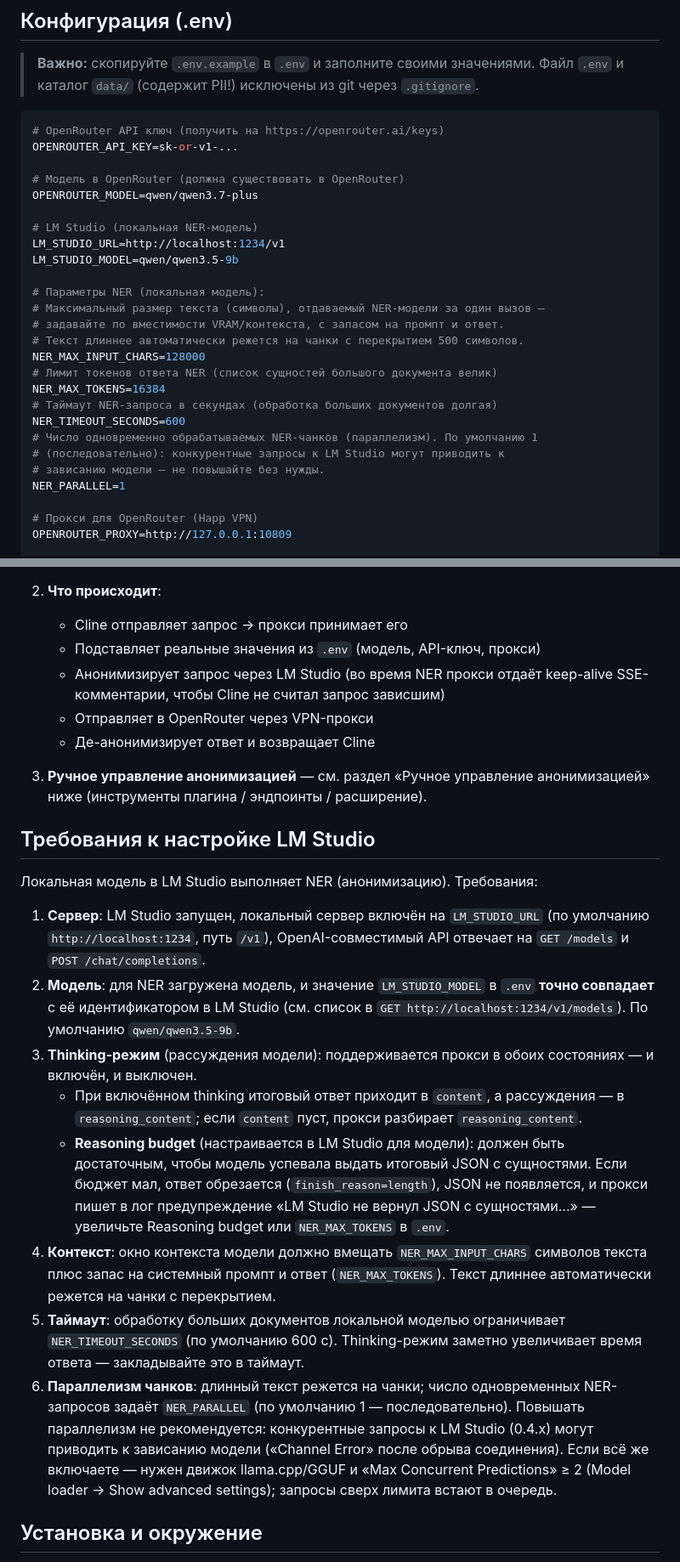
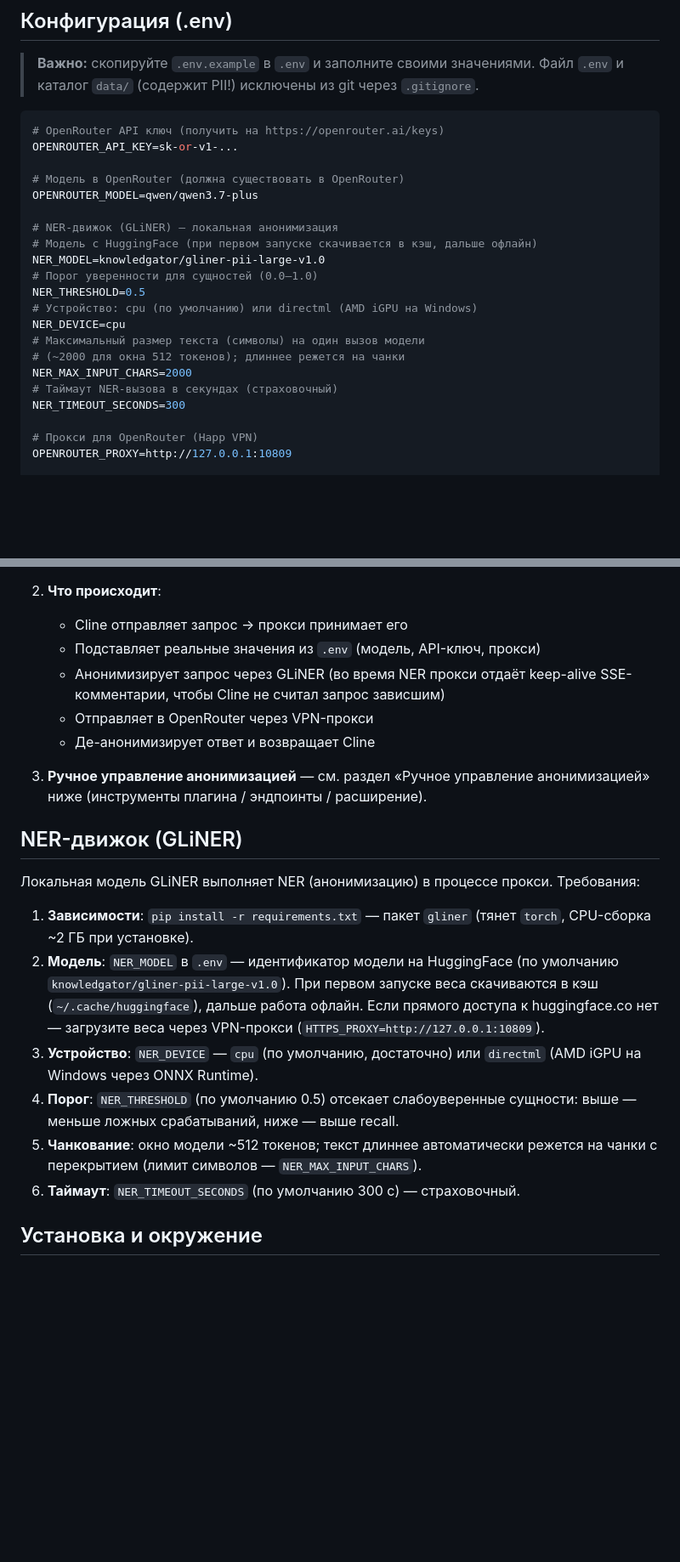
Before and after one commit to Guerchoig/anonymizer_proxy, a Markdown page: README.md, 2 parts joined by grey strips. Shown at 85% size. Drawn GitHub-style; blank space fills up the shorter version.

Commit message:
docs: README про NER-движок GLiNER

```diff
--- a/README.md
+++ b/README.md
@@ -242,23 +237,18 @@ OPENROUTER_API_KEY=sk-or-v1-...
 # Модель в OpenRouter (должна существовать в OpenRouter)
 OPENROUTER_MODEL=qwen/qwen3.7-plus
 
-# LM Studio (локальная NER-модель)
-LM_STUDIO_URL=http://localhost:1234/v1
-LM_STUDIO_MODEL=qwen/qwen3.5-9b
-
-# Параметры NER (локальная модель):
-# Максимальный размер текста (символы), отдаваемый NER-модели за один вызов —
-# задавайте по вместимости VRAM/контекста, с запасом на промпт и ответ.
-# Текст длиннее автоматически режется на чанки с перекрытием 500 символов.
-NER_MAX_INPUT_CHARS=128000
-# Лимит токенов ответа NER (список сущностей большого документа велик)
-NER_MAX_TOKENS=16384
-# Таймаут NER-запроса в секундах (обработка больших документов долгая)
-NER_TIMEOUT_SECONDS=600
-# Число одновременно обрабатываемых NER-чанков (параллелизм). По умолчанию 1
-# (последовательно): конкурентные запросы к LM Studio могут приводить к
-# зависанию модели — не повышайте без нужды.
-NER_PARALLEL=1
+# NER-движок (GLiNER) — локальная анонимизация
+# Модель с HuggingFace (при первом запуске скачивается в кэш, дальше офлайн)
+NER_MODEL=knowledgator/gliner-pii-large-v1.0
+# Порог уверенности для сущностей (0.0–1.0)
+NER_THRESHOLD=0.5
+# Устройство: cpu (по умолчанию) или directml (AMD iGPU на Windows)
+NER_DEVICE=cpu
+# Максимальный размер текста (символы) на один вызов модели
+# (~2000 для окна 512 токенов); длиннее режется на чанки
+NER_MAX_INPUT_CHARS=2000
+# Таймаут NER-вызова в секундах (страховочный)
+NER_TIMEOUT_SECONDS=300
 
 # Прокси для OpenRouter (Happ VPN)
 OPENROUTER_PROXY=http://127.0.0.1:10809
@@ -335,7 +325,7 @@ NO_PROXY=localhost,127.0.0.1,::1
 2. **Что происходит**:
    - Cline отправляет запрос → прокси принимает его
    - Подставляет реальные значения из `.env` (модель, API-ключ, прокси)
-   - Анонимизирует запрос через LM Studio (во время NER прокси отдаёт
+   - Анонимизирует запрос через GLiNER (во время NER прокси отдаёт
      keep-alive SSE-комментарии, чтобы Cline не считал запрос зависшим)
    - Отправляет в OpenRouter через VPN-прокси
    - Де-анонимизирует ответ и возвращает Cline
@@ -343,42 +333,24 @@ NO_PROXY=localhost,127.0.0.1,::1
 3. **Ручное управление анонимизацией** — см. раздел «Ручное управление
    анонимизацией» ниже (инструменты плагина / эндпоинты / расширение).
 
-## Требования к настройке LM Studio
+## NER-движок (GLiNER)
 
-Локальная модель в LM Studio выполняет NER (анонимизацию). Требования:
+Локальная модель GLiNER выполняет NER (анонимизацию) в процессе прокси. Требования:
 
-1. **Сервер**: LM Studio запущен, локальный сервер включён на
-   `LM_STUDIO_URL` (по умолчанию `http://localhost:1234`, путь `/v1`),
-   OpenAI-совместимый API отвечает на `GET /models` и
-   `POST /chat/completions`.
-2. **Модель**: для NER загружена модель, и значение `LM_STUDIO_MODEL` в `.env`
-   **точно совпадает** с её идентификатором в LM Studio (см. список в
-   `GET http://localhost:1234/v1/models`). По умолчанию `qwen/qwen3.5-9b`.
-3. **Thinking-режим** (рассуждения модели): поддерживается прокси в обоих
-   состояниях — и включён, и выключен.
-   - При включённом thinking итоговый ответ приходит в `content`, а
-     рассуждения — в `reasoning_content`; если `content` пуст, прокси
-     разбирает `reasoning_content`.
-   - **Reasoning budget** (настраивается в LM Studio для модели): должен быть
-     достаточным, чтобы модель успевала выдать итоговый JSON с сущностями.
-     Если бюджет мал, ответ обрезается (`finish_reason=length`), JSON не
-     появляется, и прокси пишет в лог предупреждение
-     «LM Studio не вернул JSON с сущностями…» — увеличьте Reasoning budget
-     или `NER_MAX_TOKENS` в `.env`.
-4. **Контекст**: окно контекста модели должно вмещать `NER_MAX_INPUT_CHARS`
-   символов текста плюс запас на системный промпт и ответ
-   (`NER_MAX_TOKENS`). Текст длиннее автоматически режется на чанки
-   с перекрытием.
-5. **Таймаут**: обработку больших документов локальной моделью ограничивает
-   `NER_TIMEOUT_SECONDS` (по умолчанию 600 с). Thinking-режим заметно
-   увеличивает время ответа — закладывайте это в таймаут.
-6. **Параллелизм чанков**: длинный текст режется на чанки; число одновременных
-   NER-запросов задаёт `NER_PARALLEL` (по умолчанию 1 — последовательно).
-   Повышать параллелизм не рекомендуется: конкурентные запросы к LM Studio
-   (0.4.x) могут приводить к зависанию модели («Channel Error» после обрыва
-   соединения). Если всё же включаете — нужен движок llama.cpp/GGUF и
-   «Max Concurrent Predictions» ≥ 2 (Model loader → Show advanced settings);
-   запросы сверх лимита встают в очередь.
+1. **Зависимости**: `pip install -r requirements.txt` — пакет `gliner` (тянет
+   `torch`, CPU-сборка ~2 ГБ при установке).
+2. **Модель**: `NER_MODEL` в `.env` — идентификатор модели на HuggingFace
+   (по умолчанию `knowledgator/gliner-pii-large-v1.0`). При первом запуске веса
+   скачиваются в кэш (`~/.cache/huggingface`), дальше работа офлайн. Если прямого
+   доступа к huggingface.co нет — загрузите веса через VPN-прокси
+   (`HTTPS_PROXY=http://127.0.0.1:10809`).
+3. **Устройство**: `NER_DEVICE` — `cpu` (по умолчанию, достаточно) или
+   `directml` (AMD iGPU на Windows через ONNX Runtime).
+4. **Порог**: `NER_THRESHOLD` (по умолчанию 0.5) отсекает слабоуверенные
+   сущности: выше — меньше ложных срабатываний, ниже — выше recall.
+5. **Чанкование**: окно модели ~512 токенов; текст длиннее автоматически
+   режется на чанки с перекрытием (лимит символов — `NER_MAX_INPUT_CHARS`).
+6. **Таймаут**: `NER_TIMEOUT_SECONDS` (по умолчанию 300 с) — страховочный.
 
 ## Установка и окружение
 
```
Also changed, not shown: other parts of README.md (+36 -44 lines).
